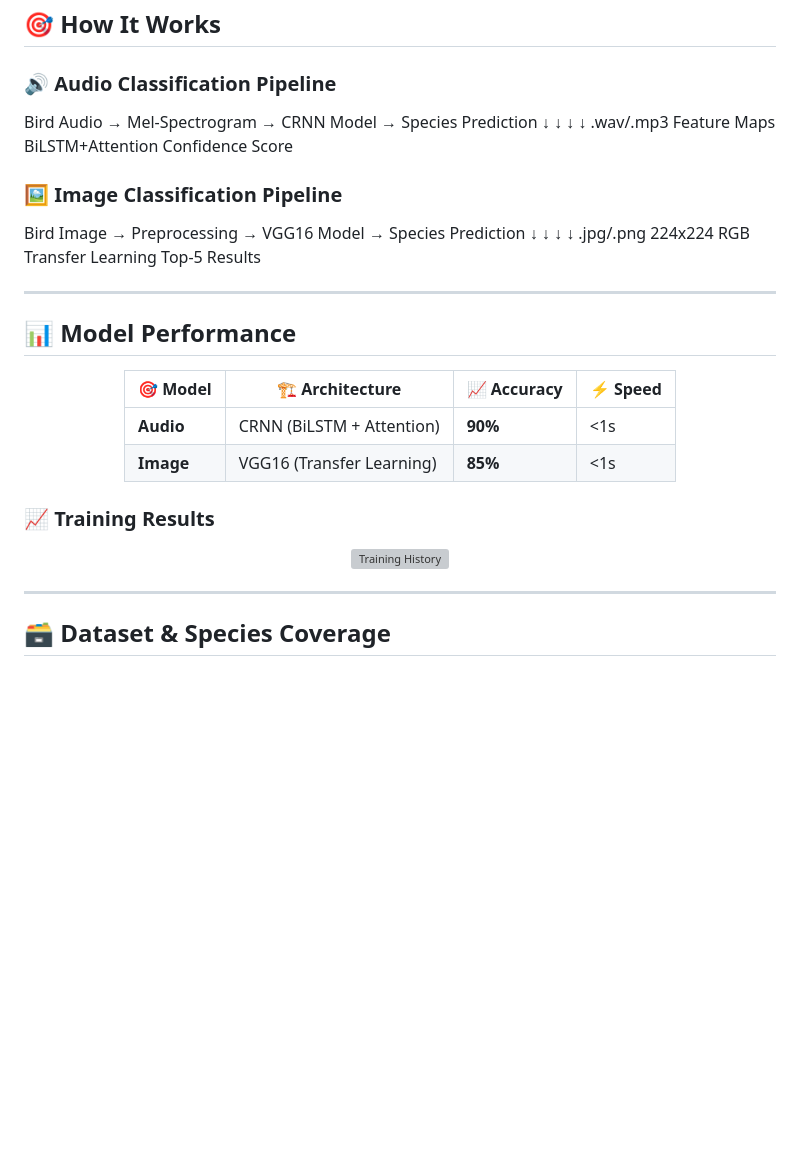
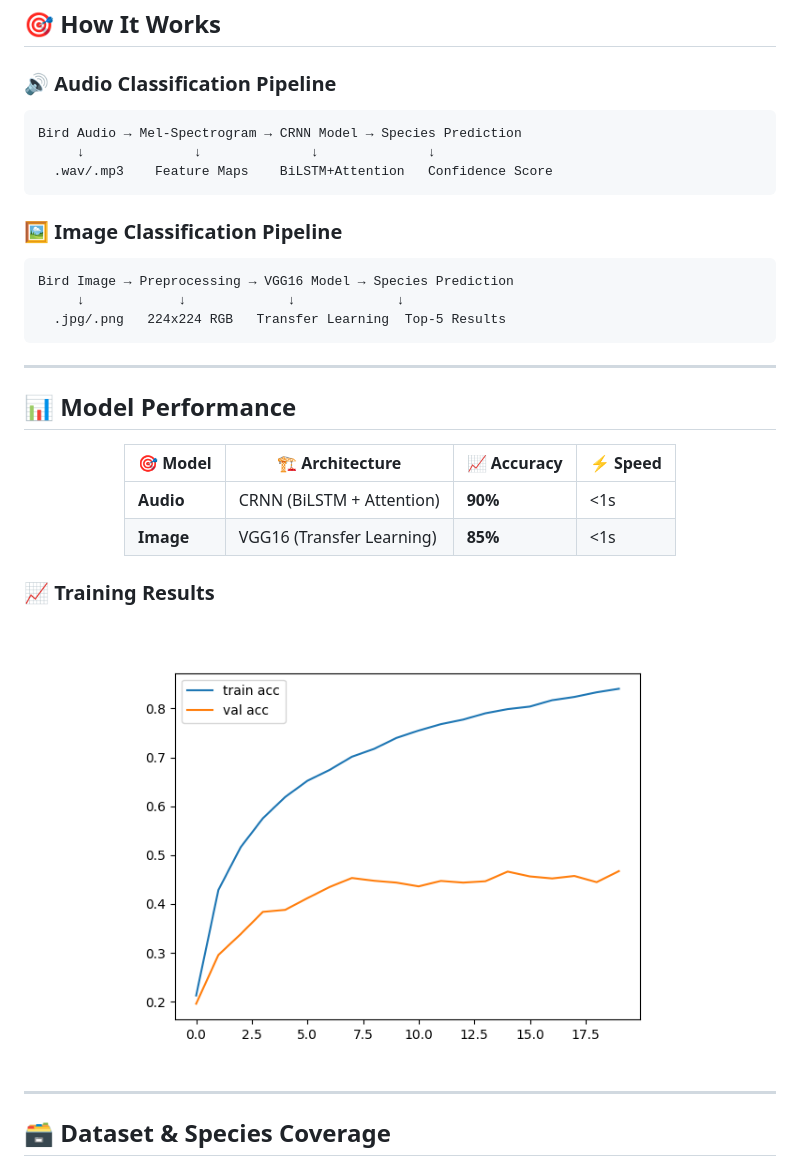
Before and after one commit to RohitSJ/Bird_species_prediction_based_on_voice_using_CRNN, a Markdown page: README.md, the part around the change printed below. Drawn GitHub-style; blank space fills up the shorter version; grey boxes are pictures that could not be loaded.

````diff
--- a/README.md
+++ b/README.md
@@ -94,18 +94,18 @@ bird-species-prediction/
 ## 🎯 How It Works
 
 ### 🔊 Audio Classification Pipeline
-
+```
 Bird Audio → Mel-Spectrogram → CRNN Model → Species Prediction
      ↓              ↓              ↓              ↓
   .wav/.mp3    Feature Maps    BiLSTM+Attention   Confidence Score
-
+```
 
 ### 🖼️ Image Classification Pipeline
-
+```
 Bird Image → Preprocessing → VGG16 Model → Species Prediction
      ↓            ↓             ↓             ↓
   .jpg/.png   224x224 RGB   Transfer Learning  Top-5 Results
-
+```
 
 ---
 
@@ -122,7 +122,7 @@ Bird Image → Preprocessing → VGG16 Model → Species Prediction
 
 ### 📈 Training Results
 <div align="center">
-  <img src="static/training_history.png" width="600" alt="Training History">
+  <img src="demo/Image_training_history.png" width="600" alt="Training History">
 </div>
 
 ---
````
Also changed, not shown: other parts of README.md (+1 -1 lines).
